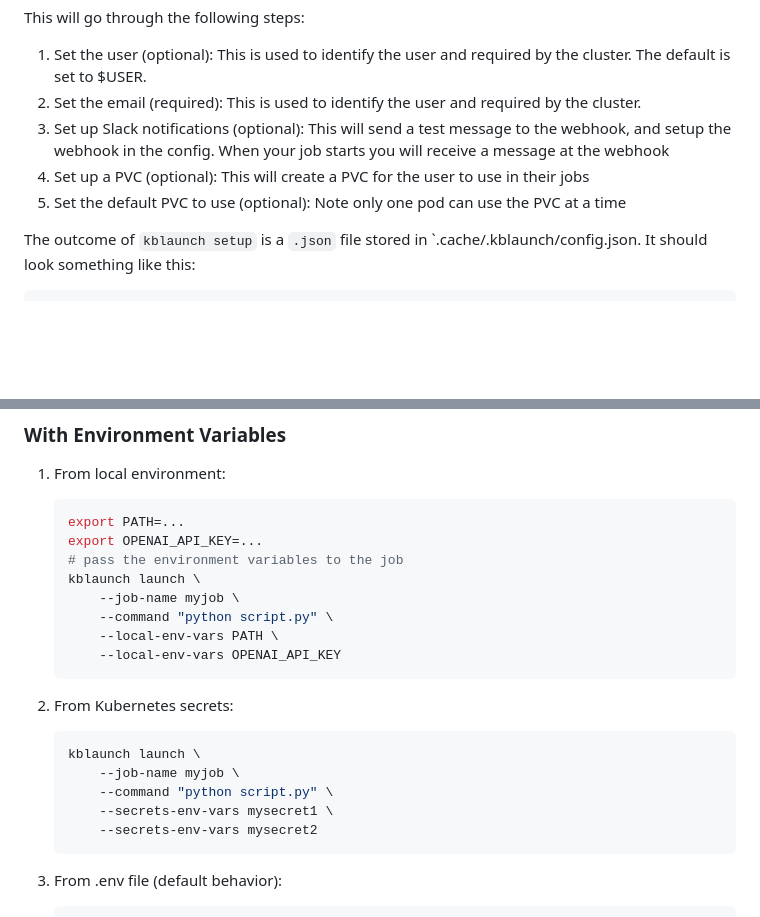
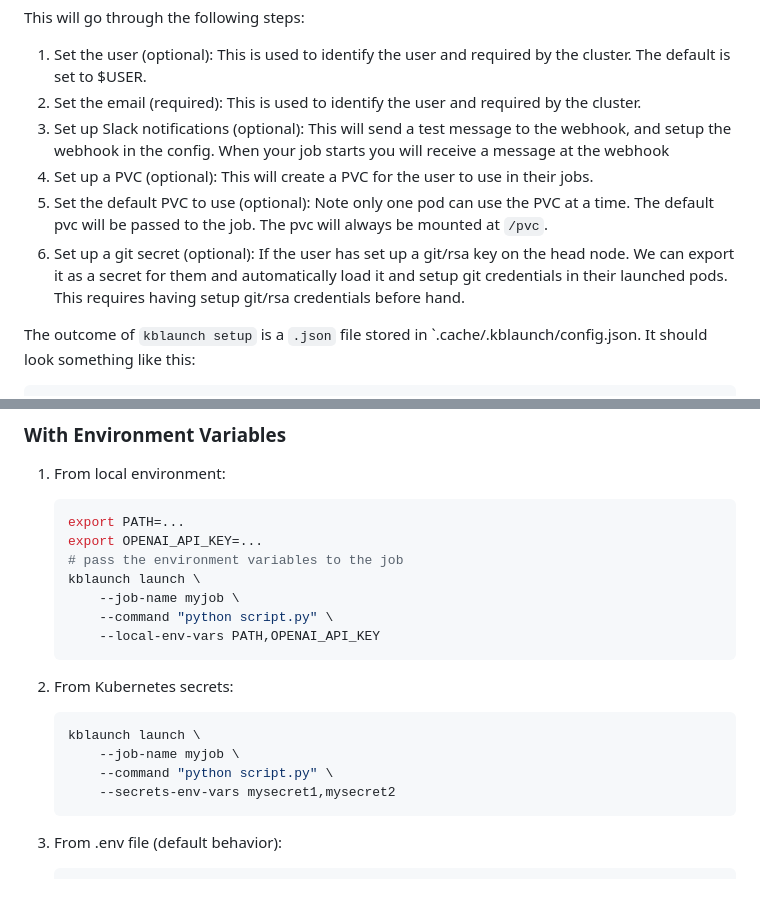
Before and after one commit to gautierdag/kblaunch, a Markdown page: README.md, 2 parts joined by grey strips. Drawn GitHub-style; blank space fills up the shorter version.

````diff
--- a/README.md
+++ b/README.md
@@ -47,8 +47,9 @@ This will go through the following steps:
 1. Set the user (optional): This is used to identify the user and required by the cluster. The default is set to $USER.
 2. Set the email (required): This is used to identify the user and required by the cluster.
 3. Set up Slack notifications (optional): This will send a test message to the webhook, and setup the webhook in the config. When your job starts you will receive a message at the webhook
-4. Set up a PVC (optional): This will create a PVC for the user to use in their jobs
-5. Set the default PVC to use (optional): Note only one pod can use the PVC at a time
+4. Set up a PVC (optional): This will create a PVC for the user to use in their jobs.
+5. Set the default PVC to use (optional): Note only one pod can use the PVC at a time. The default pvc will be passed to the job. The pvc will always be mounted at `/pvc`.
+6. Set up a git secret (optional): If the user has set up a git/rsa key on the head node. We can export it as a secret for them and automatically load it and setup git credentials in their launched pods. This requires having setup git/rsa credentials before hand.
 
 The outcome of `kblaunch setup` is a `.json` file stored in `.cache/.kblaunch/config.json. It should look something like this:
 
@@ -85,8 +86,7 @@ kblaunch launch
     kblaunch launch \
         --job-name myjob \
         --command "python script.py" \
-        --local-env-vars PATH \
-        --local-env-vars OPENAI_API_KEY
+        --local-env-vars PATH,OPENAI_API_KEY
     ```
 
 2. From Kubernetes secrets:
@@ -95,8 +95,7 @@ kblaunch launch
     kblaunch launch \
         --job-name myjob \
         --command "python script.py" \
-        --secrets-env-vars mysecret1 \
-        --secrets-env-vars mysecret2
+        --secrets-env-vars mysecret1,mysecret2
     ```
 
 3. From .env file (default behavior):
````
